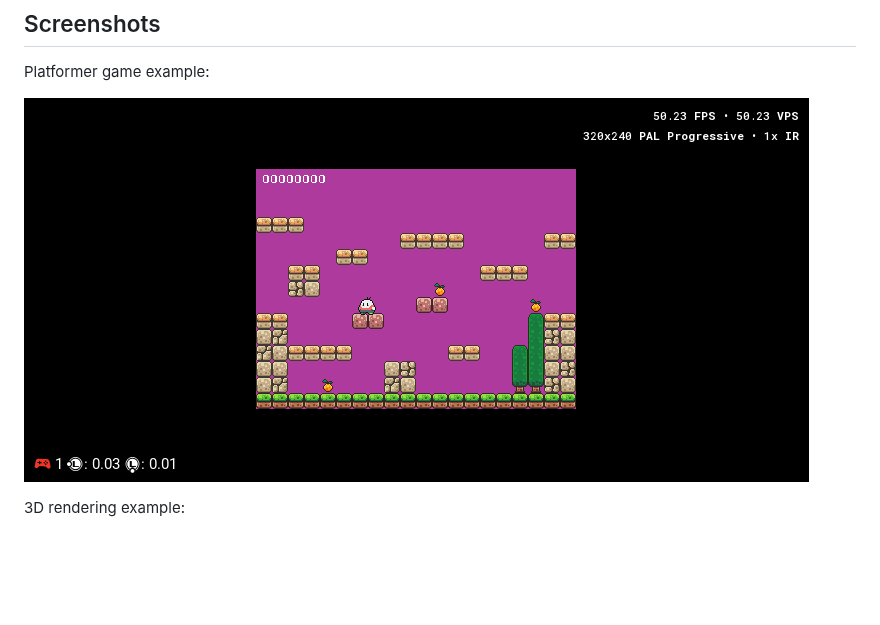
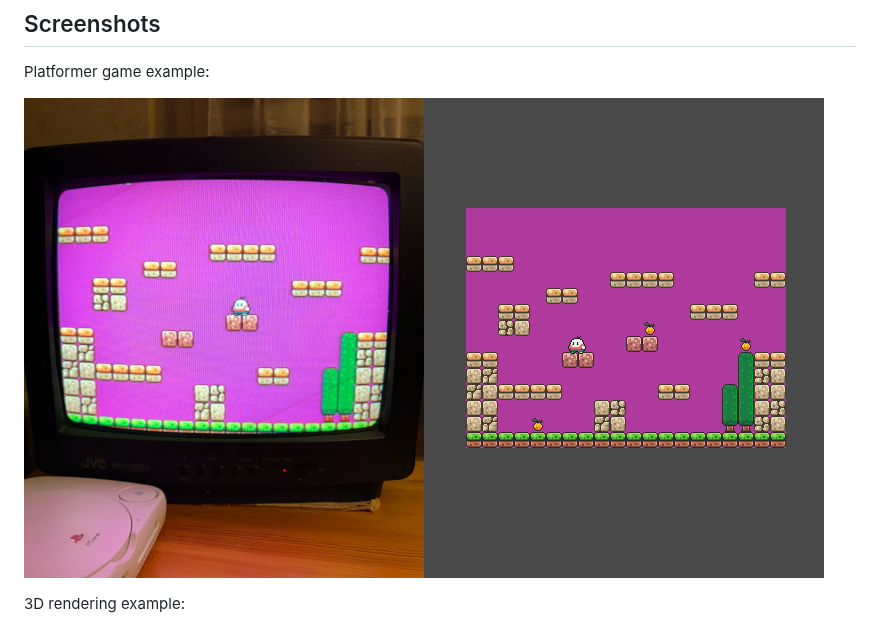
Before and after one commit to gecko0307/retrolang, a Markdown page: README.md, the part around the change. Drawn GitHub-style; pictures changed too: media/platformer.jpg (added); blank space fills up the shorter version.

Commit message:
New screenshot with a photo comparison

```diff
--- a/README.md
+++ b/README.md
@@ -27,7 +27,7 @@ All provided software is in alpha stage.
 
 Platformer game example:
 
-![Platformer](media/platformer.png)
+![Platformer](media/platformer.jpg)
 
 3D rendering example:
 
```
